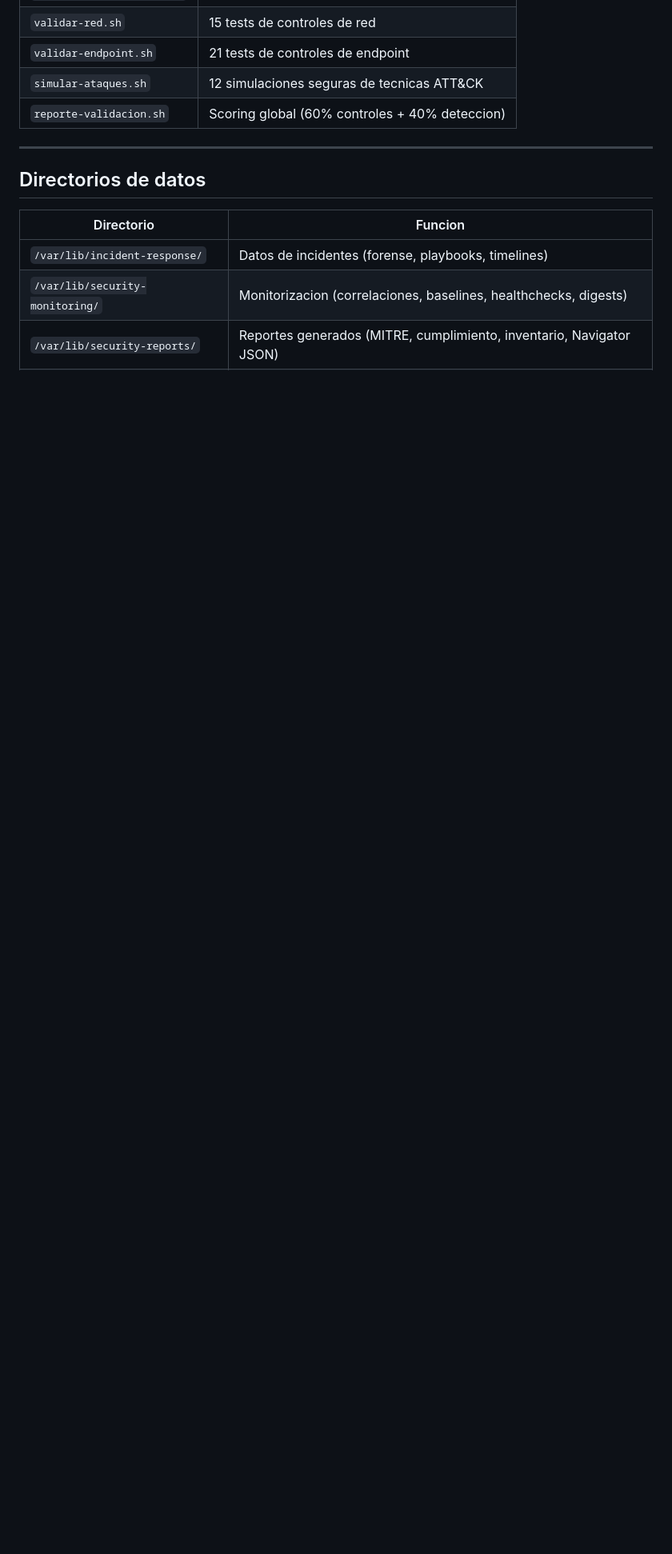
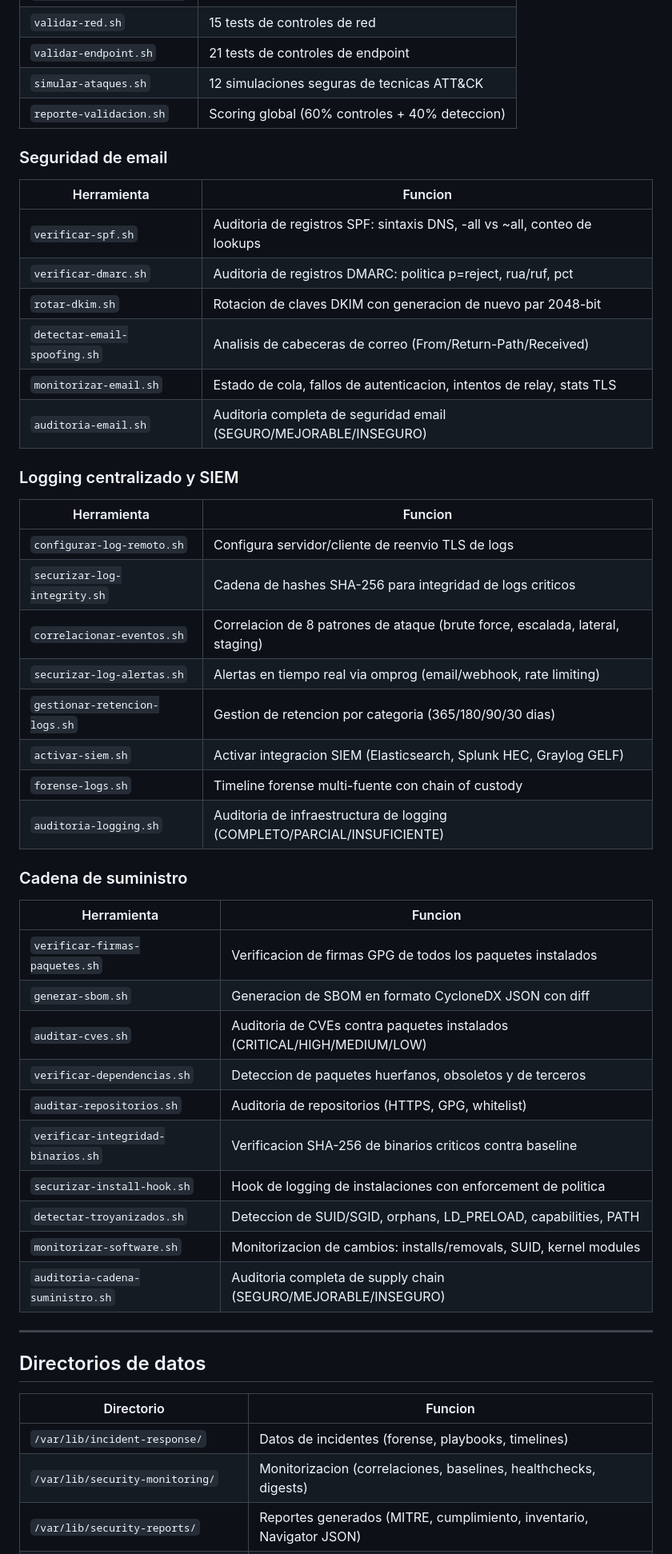
Before and after one commit to AEGISL0L/para-seguridad-nacional, a Markdown page: README.md, the part around one of its changes. Shown at 80% size. Rendered like a GitHub page; blank space fills up the shorter version.

```diff
--- a/README.md
+++ b/README.md
@@ -594,6 +600,45 @@ Se crean reglas en `/etc/audit/rules.d/` con numeracion `6X`:
 | `simular-ataques.sh` | 12 simulaciones seguras de tecnicas ATT&CK |
 | `reporte-validacion.sh` | Scoring global (60% controles + 40% deteccion) |
 
+### Seguridad de email
+
+| Herramienta | Funcion |
+|-------------|---------|
+| `verificar-spf.sh` | Auditoria de registros SPF: sintaxis DNS, -all vs ~all, conteo de lookups |
+| `verificar-dmarc.sh` | Auditoria de registros DMARC: politica p=reject, rua/ruf, pct |
+| `rotar-dkim.sh` | Rotacion de claves DKIM con generacion de nuevo par 2048-bit |
+| `detectar-email-spoofing.sh` | Analisis de cabeceras de correo (From/Return-Path/Received) |
+| `monitorizar-email.sh` | Estado de cola, fallos de autenticacion, intentos de relay, stats TLS |
+| `auditoria-email.sh` | Auditoria completa de seguridad email (SEGURO/MEJORABLE/INSEGURO) |
+
+### Logging centralizado y SIEM
+
+| Herramienta | Funcion |
+|-------------|---------|
+| `configurar-log-remoto.sh` | Configura servidor/cliente de reenvio TLS de logs |
+| `securizar-log-integrity.sh` | Cadena de hashes SHA-256 para integridad de logs criticos |
+| `correlacionar-eventos.sh` | Correlacion de 8 patrones de ataque (brute force, escalada, lateral, staging) |
+| `securizar-log-alertas.sh` | Alertas en tiempo real via omprog (email/webhook, rate limiting) |
+| `gestionar-retencion-logs.sh` | Gestion de retencion por categoria (365/180/90/30 dias) |
+| `activar-siem.sh` | Activar integracion SIEM (Elasticsearch, Splunk HEC, Graylog GELF) |
+| `forense-logs.sh` | Timeline forense multi-fuente con chain of custody |
+| `auditoria-logging.sh` | Auditoria de infraestructura de logging (COMPLETO/PARCIAL/INSUFICIENTE) |
+
+### Cadena de suministro
+
+| Herramienta | Funcion |
+|-------------|---------|
+| `verificar-firmas-paquetes.sh` | Verificacion de firmas GPG de todos los paquetes instalados |
+| `generar-sbom.sh` | Generacion de SBOM en formato CycloneDX JSON con diff |
+| `auditar-cves.sh` | Auditoria de CVEs contra paquetes instalados (CRITICAL/HIGH/MEDIUM/LOW) |
+| `verificar-dependencias.sh` | Deteccion de paquetes huerfanos, obsoletos y de terceros |
+| `auditar-repositorios.sh` | Auditoria de repositorios (HTTPS, GPG, whitelist) |
+| `verificar-integridad-binarios.sh` | Verificacion SHA-256 de binarios criticos contra baseline |
+| `securizar-install-hook.sh` | Hook de logging de instalaciones con enforcement de politica |
+| `detectar-troyanizados.sh` | Deteccion de SUID/SGID, orphans, LD_PRELOAD, capabilities, PATH |
+| `monitorizar-software.sh` | Monitorizacion de cambios: installs/removals, SUID, kernel modules |
+| `auditoria-cadena-suministro.sh` | Auditoria completa de supply chain (SEGURO/MEJORABLE/INSEGURO) |
+
 ---
 
 ## Directorios de datos
```
Also changed, not shown: other parts of README.md (+24 -9 lines).
